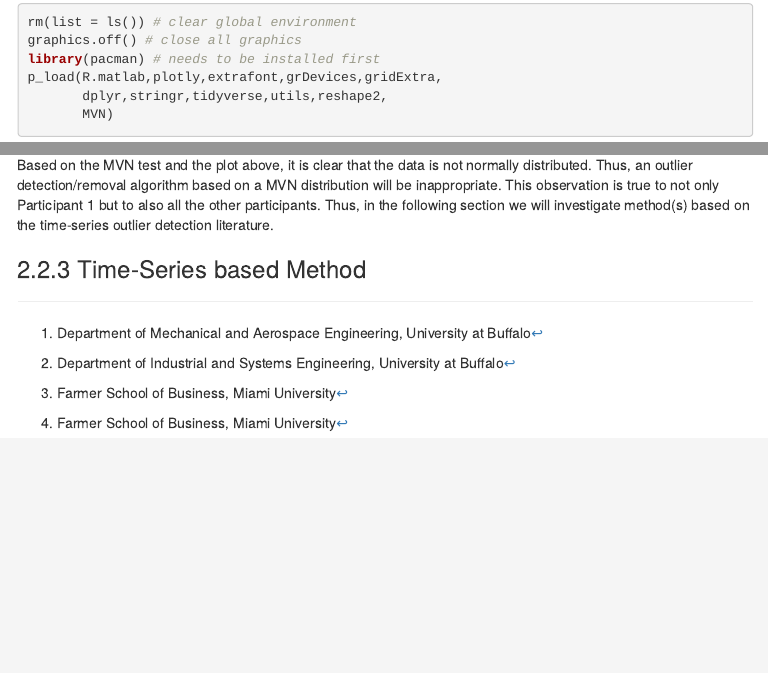
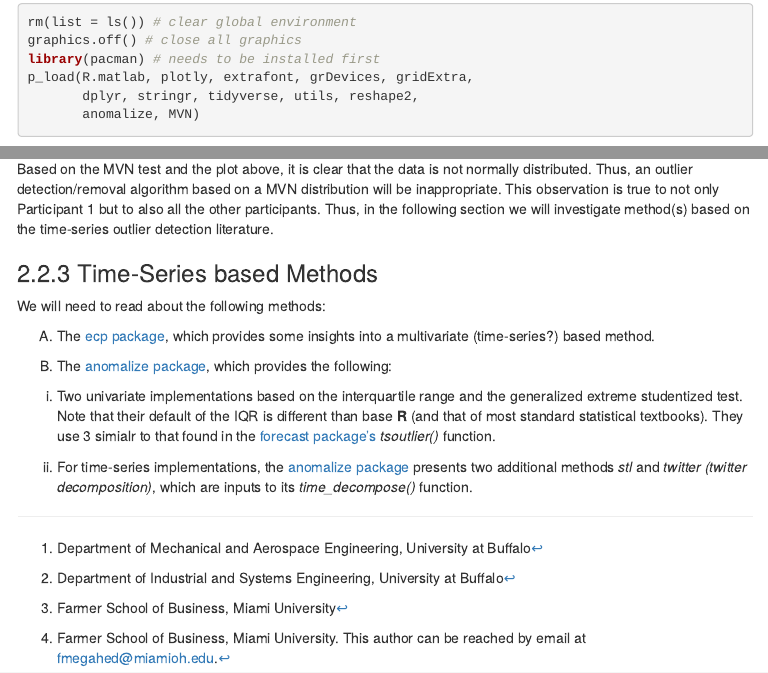
Before and after one commit to fmegahed/fatigue-changepoint, an R Markdown document (ChangepointAnalysisForFatigueData.Rmd): the page in a window 1100 px wide, from 640 px down, and a second part further down, joined at a grey line. The pictures show the output file ChangepointAnalysisForFatigueData.html that the author committed with the source, opened offline; folded parts are opened; menus at the side of the page are left out.

Commit message:
Some Notes and Readings
I have added some notes and readings under the time-series based methods. These are packages that we need to look into for our next step of the analysis.

````diff
--- a/ChangepointAnalysisForFatigueData.Rmd
+++ b/ChangepointAnalysisForFatigueData.Rmd
@@ -4,11 +4,8 @@ author:
   - Amir Baghdadi^[Department of Mechanical and Aerospace Engineering, University at Buffalo]
   - Lora A. Cavuoto^[Department of Industrial and Systems Engineering, University at Buffalo]
   - Allison Jones-Farmer^[Farmer School of Business, Miami University]
-  - Fadel M. Megahed^[Farmer School of Business, Miami University]
-institute:
-  - $^1$ Department of Mechanical and Aerospace Engineering, University at Buffalo
-  - $^2$ Department of Industrial and Systems Engineering, University at Buffalo
-  - $^3$ Farmer School of Business, Miami University of Ohio
+  - Fadel M. Megahed^[Farmer School of Business, Miami University.  This author can be reached by email at [fmegahed@miamioh.edu](mailto:fmegahed@miamioh.edu).]
+
 date: "`r format(Sys.time(), '%d %B %Y')`"
 output:
   html_document:
@@ -47,9 +44,9 @@ The snippet below documents the list of **R** libraries that were used in this r
 rm(list = ls()) # clear global environment
 graphics.off() # close all graphics
 library(pacman) # needs to be installed first
-p_load(R.matlab,plotly,extrafont,grDevices,gridExtra,
-       dplyr,stringr,tidyverse,utils,reshape2,
-       MVN)
+p_load(R.matlab, plotly, extrafont, grDevices, gridExtra,
+       dplyr, stringr, tidyverse, utils, reshape2,
+       anomalize, MVN)
 ```
 
 In the snippet below, we extract the 15 ".mat" files in the [GitHub repository](https://github.com/fmegahed/fatigue-changepoint/tree/master/Data/Raw) (where we loaded the data to allow for the reproduction of our work). Note that these files were originally produced in [Baghdadi et al., 2018](https://www.tandfonline.com/doi/abs/10.1080/00140139.2018.1442936?). Then, we perform several transformation steps: (a) extracting the data for the first three columns in the matlab arrays; and (b) computing three kinematic features from the data corresponding to these columns. Due to the differences between Matlab and R, this requires two nested *for* loops. The outer loop increments over the number of subjects, while the inner loop increments based on the different number of rows of data for each subject. Please see the comments within the code chunk for more details.
@@ -286,4 +283,13 @@ for (i in 1:15) {
 
 ```
 
-### Time-Series based Method
+### Time-Series based Methods
+We will need to read about the following methods:
+
+(A) The [ecp package](https://arxiv.org/pdf/1309.3295.pdf), which provides some insights into a multivariate (time-series?) based method.
+
+(B) The [anomalize package](https://cran.r-project.org/web/packages/anomalize/vignettes/anomalize_methods.html), which provides the following:
+
+  (i) Two univariate implementations based on the interquartile range and the generalized extreme studentized test. Note that their default of the IQR is different than base **R** (and that of most standard statistical textbooks). They use 3 simialr to that found in the [forecast package's](https://cran.r-project.org/web/packages/forecast/forecast.pdf) *tsoutlier()* function.
+
+  (ii) For time-series implementations, the [anomalize package](https://cran.r-project.org/web/packages/anomalize/vignettes/anomalize_methods.html) presents two additional methods *stl* and *twitter (twitter decomposition)*, which are inputs to its *time_decompose()* function.
````
Also changed, not shown: ChangepointAnalysisForFatigueData.html, 8 other files.
